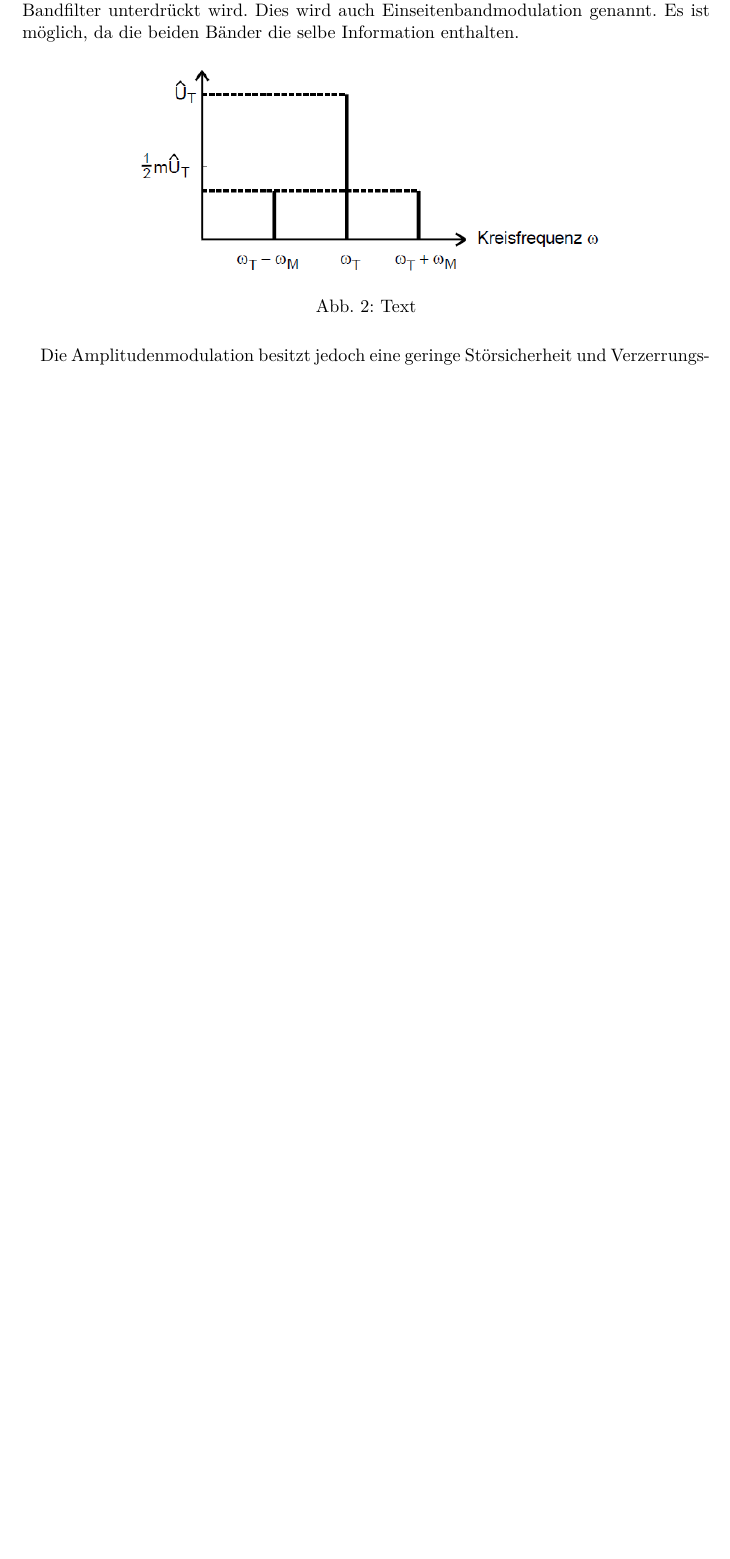
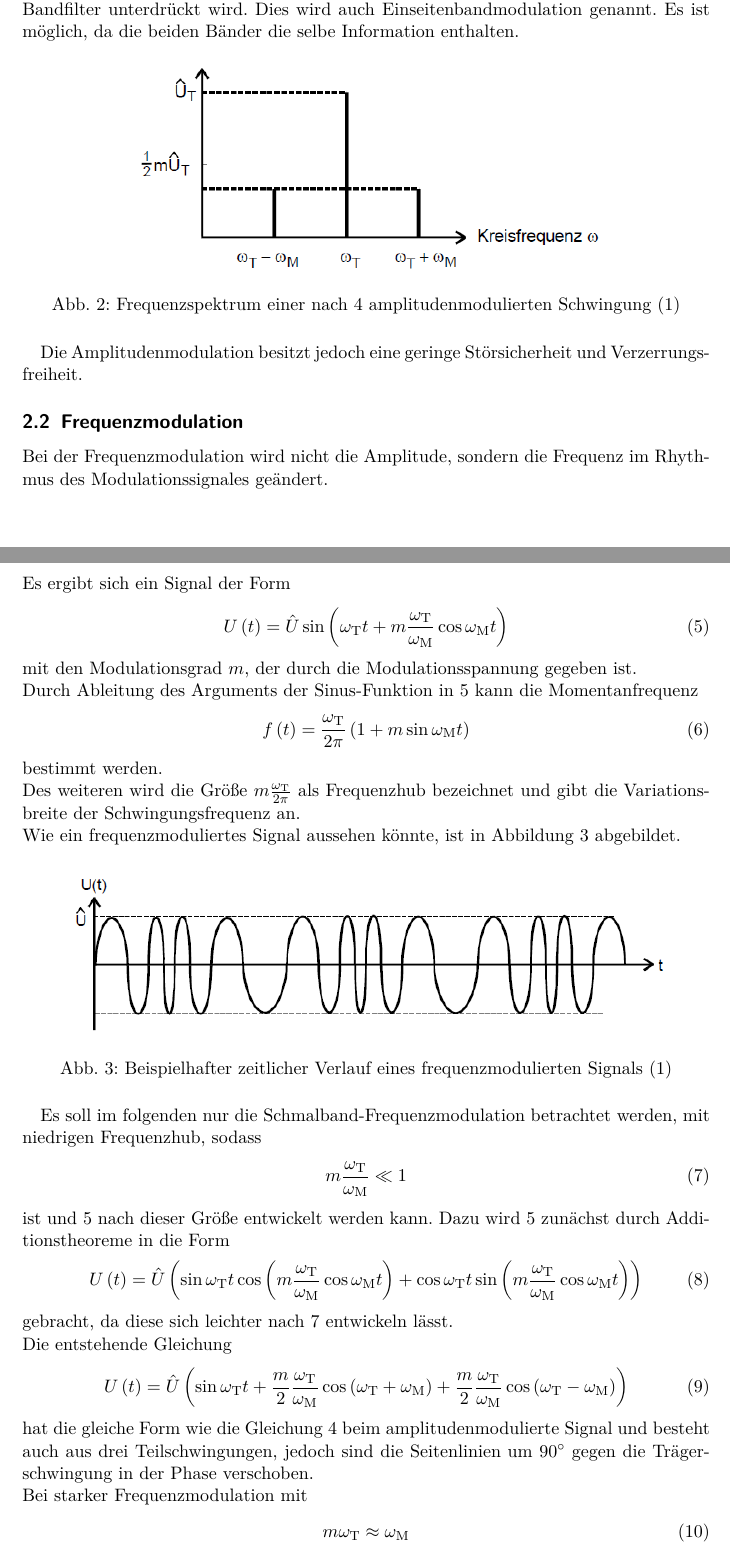
Before and after one commit to bjoern-lindhauer/masterpraktikum, a LaTeX document (V56/Protokoll/protokoll.tex): part of page 4 of 5 before the commit and two parts of pages 4 and 5 of 6 after it, the two joined at a grey line, cut so that both start at the same text, the shorter picture padded with empty space. Compiled offline with pdfLaTeX.

```diff
--- a/V56/Protokoll/protokoll.tex
+++ b/V56/Protokoll/protokoll.tex
@@ -25,9 +25,9 @@
 
 
 %Hier Titel und so
-\newcommand{\versuchnummer}{V56}
+\newcommand{\versuchnummer}{V59}
 \newcommand{\versuchname}{Modulation und Demodulation elektrischer Schwingungen}
-\newcommand{\versuchdatum}{Datum}
+\newcommand{\versuchdatum}{24.02.16}
 
 
 \title{Versuch \versuchnummer\\ \versuchname}
@@ -91,12 +91,46 @@
 \begin{figure}[H]
 \centering
 \includegraphics[width=10cm]{images/frequenzsprektum_amplitudenmodulierten.png}
-\caption{Text}
+\caption{Frequenzspektrum einer nach \ref{eq:amplitudederamplitudenmoduliertenschwingungbesser} amplitudenmodulierten Schwingung (1)}
 \label{fig:frequenzsprektum_amplitudenmodulierten}
 \end{figure}
 Die Amplitudenmodulation besitzt jedoch eine geringe Störsicherheit und Verzerrungsfreiheit.
 \subsection{Frequenzmodulation}
-
-
-
-
+Bei der Frequenzmodulation wird nicht die Amplitude, sondern die Frequenz im Rhythmus des Modulationssignales geändert.\\
+Es ergibt sich ein Signal der Form
+\begin{align}
+U\left(t\right)=\hat{U}\sin \left( \omega_{\text{T}}t+ m \frac{\omega_{\text{T}}}{\omega_{\text{M}}}\cos \omega_{\text{M}}t \right)\label{eq:frequenzmodulationsignal}
+\end{align}
+mit den Modulationsgrad $m$, der durch die Modulationsspannung gegeben ist.\\
+Durch Ableitung des Arguments der Sinus-Funktion in \ref{eq:frequenzmodulationsignal} kann die Momentanfrequenz
+\begin{align}
+f\left(t\right)=\frac{\omega_{\text{T}}}{2\pi}\left(1+m\sin \omega_{\text{M}}t\right)
+\end{align}
+bestimmt werden.\\
+Des weiteren wird die Größe $m\frac{\omega_{\text{T}}}{2\pi}$ als Frequenzhub bezeichnet und gibt die Variationsbreite der Schwingungsfrequenz an.\\
+Wie ein frequenzmoduliertes Signal aussehen könnte, ist in Abbildung
+\ref{fig:frequenzmodulation_beispiel} abgebildet.
+\begin{figure}[H]
+\centering
+\includegraphics[width=13cm]{images/frequenzmodulation_bsp.png}
+\caption{Beispielhafter zeitlicher Verlauf eines frequenzmodulierten Signals (1)}
+\label{fig:frequenzmodulation_beispiel}
+\end{figure}
+Es soll im folgenden nur die Schmalband-Frequenzmodulation betrachtet werden, mit niedrigen Frequenzhub, sodass
+\begin{align}
+m\frac{\omega_{\text{T}}}{\omega_{\text{M}}}\ll 1 \label{eq:frequenzmodulationsignalentwicklungsparameter}
+\end{align}
+ist und \ref{eq:frequenzmodulationsignal} nach dieser Größe entwickelt werden kann. Dazu wird \ref{eq:frequenzmodulationsignal} zunächst durch Additionstheoreme in die Form
+\begin{align}
+U\left(t\right)=\hat{U}\left(\sin   \omega_{\text{T}}t \cos\left(m \frac{\omega_{\text{T}}}{\omega_{\text{M}}}\cos \omega_{\text{M}}t \right)+\cos   \omega_{\text{T}}t \sin\left(m \frac{\omega_{\text{T}}}{\omega_{\text{M}}}\cos \omega_{\text{M}}t \right) \right)\label{eq:frequenzmodulationsignalentwicklungsform}
+\end{align}
+gebracht, da diese sich leichter nach \ref{eq:frequenzmodulationsignalentwicklungsparameter} entwickeln lässt.\\
+Die entstehende Gleichung
+\begin{align}
+U\left(t\right)=\hat{U}\left(\sin   \omega_{\text{T}}t+ \frac{m}{2}\frac{\omega_{\text{T}}}{\omega_{\text{M}}}\cos\left(\omega_{\text{T}}+\omega_{\text{M}}\right) +\frac{m}{2}\frac{\omega_{\text{T}}}{\omega_{\text{M}}}\cos\left(\omega_{\text{T}}-\omega_{\text{M}}\right)  \right)
+\end{align}
+hat die gleiche Form wie die Gleichung \ref{eq:amplitudederamplitudenmoduliertenschwingungbesser} beim amplitudenmodulierte Signal und besteht auch aus drei Teilschwingungen, jedoch sind die Seitenlinien um $90^\circ$ gegen die Trägerschwingung in der Phase verschoben.\\
+Bei starker Frequenzmodulation mit
+\begin{align}
+m \omega_{\text{T}} \approx \omega_{\text{M}}
+\end{align}
```
Also changed, not shown: V56/Protokoll/images/frequenzmodulation_bsp.png (added), V56/Protokoll/protokoll.tex (12 more changed lines).
